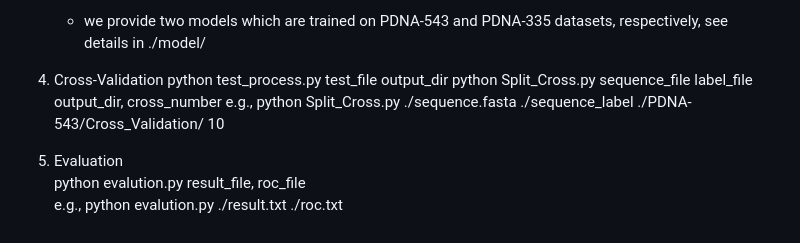
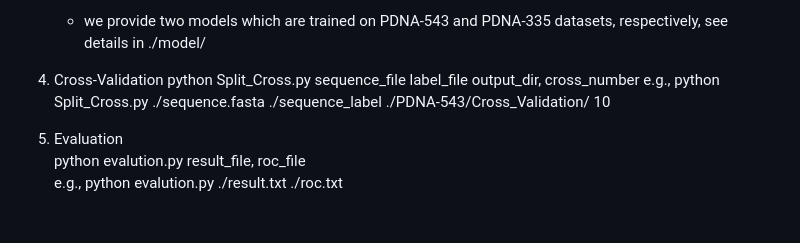
Before and after one commit to yiheng-zhu/ULDNA, a Markdown page: README.md, the part around the change. Drawn GitHub-style.

```diff
--- a/README.md
+++ b/README.md
@@ -41,9 +41,8 @@ ULDNA is a protein-DNA binding site predictor through integrating protein langua
     * we provide two models which are trained on PDNA-543 and PDNA-335 datasets, respectively, see details in ./model/
 
 5. Cross-Validation
-    python test_process.py test_file output_dir
     python Split_Cross.py sequence_file label_file output_dir, cross_number
-   e.g., python Split_Cross.py ./sequence.fasta ./sequence_label ./PDNA-543/Cross_Validation/ 10
+    e.g., python Split_Cross.py ./sequence.fasta ./sequence_label ./PDNA-543/Cross_Validation/ 10
 
 6. Evaluation
     python evalution.py result_file, roc_file
```
